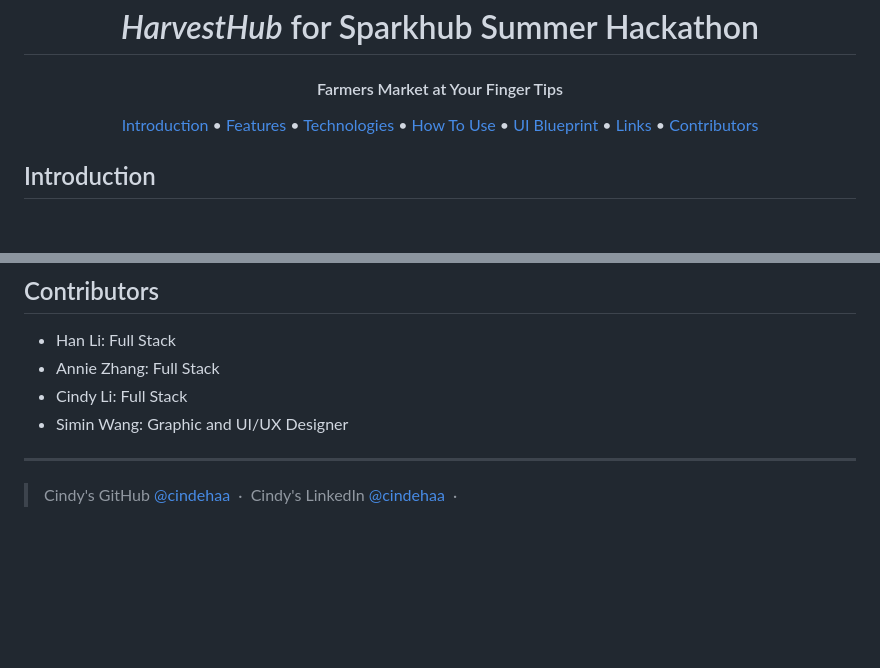
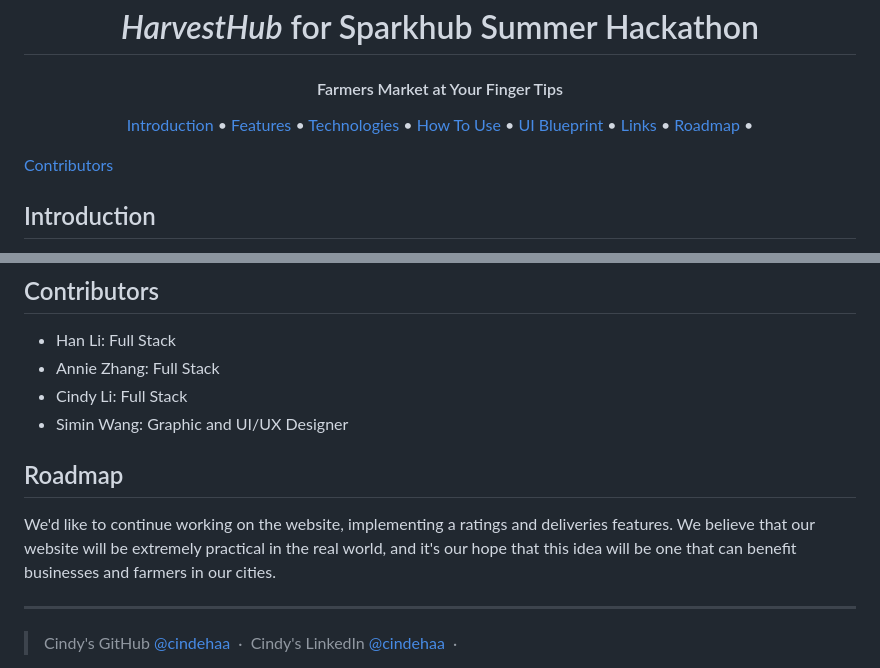
Before and after one commit to cindehaa/sparkhub-hackathon, a Markdown page: README.md, 2 parts joined by grey strips. Drawn GitHub-style; blank space fills up the shorter version.

```diff
--- a/README.md
+++ b/README.md
@@ -13,6 +13,8 @@
   <a href="#how-to-use">How To Use</a> •
   <a href="#ui-blueprint">UI Blueprint</a> •
   <a href="#links">Links</a> •
+    <a href="#roadmap">Roadmap</a> •
+
   <a href="#contributors">Contributors</a>
 </p>
 
@@ -68,6 +70,9 @@ DevPost:
 * Cindy Li: Full Stack
 * Simin Wang: Graphic and UI/UX Designer
 
+## Roadmap
+We'd like to continue working on the website, implementing a ratings and deliveries features. We believe that our website will be extremely practical in the real world, and it's our hope that this idea will be one that can benefit businesses and farmers in our cities.
+
 ---
 > Cindy's GitHub [@cindehaa](https://github.com/cindehaa) &nbsp;&middot;&nbsp;
 > Cindy's LinkedIn [@cindehaa](https://www.linkedin.com/in/cindehaa/) &nbsp;&middot;&nbsp;
```
